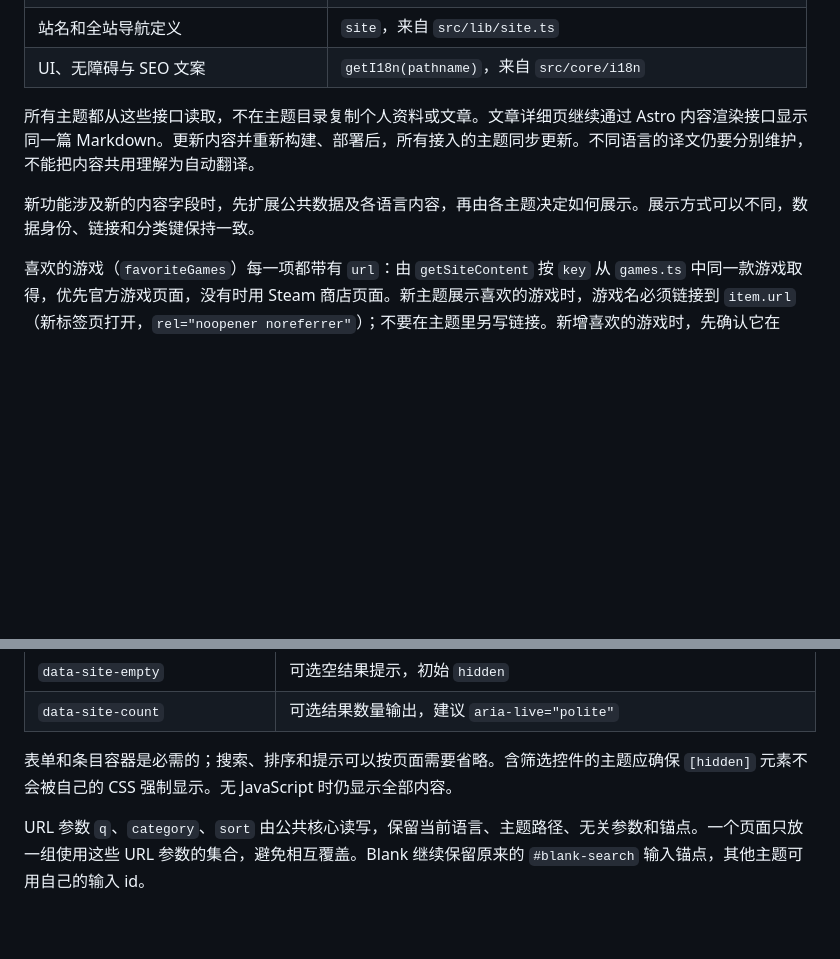
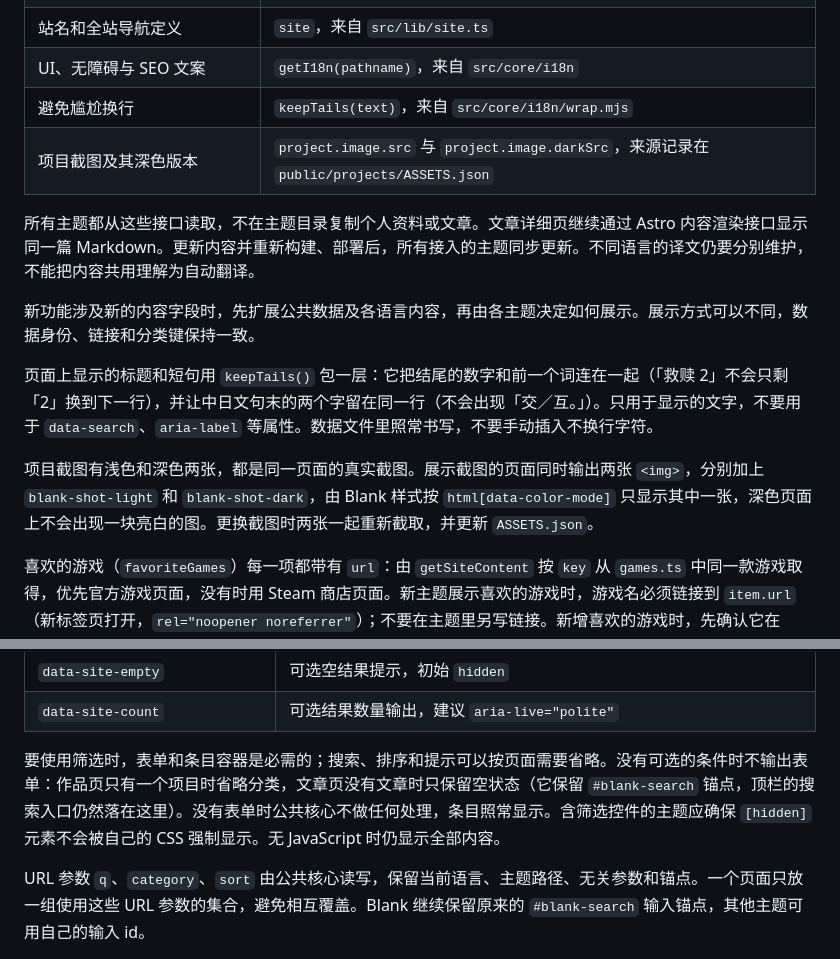
Before and after one commit to laozhej/laozhej.github.io, a Markdown page: docs/THEMES.md, 2 parts joined by grey strips. GitHub-like rendering; blank space fills up the shorter version.

Commit message:
Document tail-safe wrapping, dark screenshots and optional filters
Co-Authored-By: Claude Fable 5.2 <noreply@anthropic.com>

```diff
--- a/docs/THEMES.md
+++ b/docs/THEMES.md
@@ -12,10 +12,16 @@
 | 已发布文章、稳定 slug、译文缺失处理 | `getPublishedPosts(locale)`，来自 `src/core/content/blog.ts` |
 | 站名和全站导航定义 | `site`，来自 `src/lib/site.ts` |
 | UI、无障碍与 SEO 文案 | `getI18n(pathname)`，来自 `src/core/i18n` |
+| 避免尴尬换行 | `keepTails(text)`，来自 `src/core/i18n/wrap.mjs` |
+| 项目截图及其深色版本 | `project.image.src` 与 `project.image.darkSrc`，来源记录在 `public/projects/ASSETS.json` |
 
 所有主题都从这些接口读取，不在主题目录复制个人资料或文章。文章详细页继续通过 Astro 内容渲染接口显示同一篇 Markdown。更新内容并重新构建、部署后，所有接入的主题同步更新。不同语言的译文仍要分别维护，不能把内容共用理解为自动翻译。
 
 新功能涉及新的内容字段时，先扩展公共数据及各语言内容，再由各主题决定如何展示。展示方式可以不同，数据身份、链接和分类键保持一致。
+
+页面上显示的标题和短句用 `keepTails()` 包一层：它把结尾的数字和前一个词连在一起（「救赎 2」不会只剩「2」换到下一行），并让中日文句末的两个字留在同一行（不会出现「交／互。」）。只用于显示的文字，不要用于 `data-search`、`aria-label` 等属性。数据文件里照常书写，不要手动插入不换行字符。
+
+项目截图有浅色和深色两张，都是同一页面的真实截图。展示截图的页面同时输出两张 `<img>`，分别加上 `blank-shot-light` 和 `blank-shot-dark`，由 Blank 样式按 `html[data-color-mode]` 只显示其中一张，深色页面上不会出现一块亮白的图。更换截图时两张一起重新截取，并更新 `ASSETS.json`。
 
 喜欢的游戏（`favoriteGames`）每一项都带有 `url`：由 `getSiteContent` 按 `key` 从 `games.ts` 中同一款游戏取得，优先官方游戏页面，没有时用 Steam 商店页面。新主题展示喜欢的游戏时，游戏名必须链接到 `item.url`（新标签页打开，`rel="noopener noreferrer"`）；不要在主题里另写链接。新增喜欢的游戏时，先确认它在 `games.ts` 里，并填写 `url`（官方页面）或 `steam`。
 
@@ -110,7 +116,7 @@ Ema 首页的「今日公告」使用原生 `<dialog>`（`lib/notice.mjs`）：
 | `data-site-empty` | 可选空结果提示，初始 `hidden` |
 | `data-site-count` | 可选结果数量输出，建议 `aria-live="polite"` |
 
-表单和条目容器是必需的；搜索、排序和提示可以按页面需要省略。含筛选控件的主题应确保 `[hidden]` 元素不会被自己的 CSS 强制显示。无 JavaScript 时仍显示全部内容。
+要使用筛选时，表单和条目容器是必需的；搜索、排序和提示可以按页面需要省略。没有可选的条件时不输出表单：作品页只有一个项目时省略分类，文章页没有文章时只保留空状态（它保留 `#blank-search` 锚点，顶栏的搜索入口仍然落在这里）。没有表单时公共核心不做任何处理，条目照常显示。含筛选控件的主题应确保 `[hidden]` 元素不会被自己的 CSS 强制显示。无 JavaScript 时仍显示全部内容。
 
 URL 参数 `q`、`category`、`sort` 由公共核心读写，保留当前语言、主题路径、无关参数和锚点。一个页面只放一组使用这些 URL 参数的集合，避免相互覆盖。Blank 继续保留原来的 `#blank-search` 输入锚点，其他主题可用自己的输入 id。
 
```
